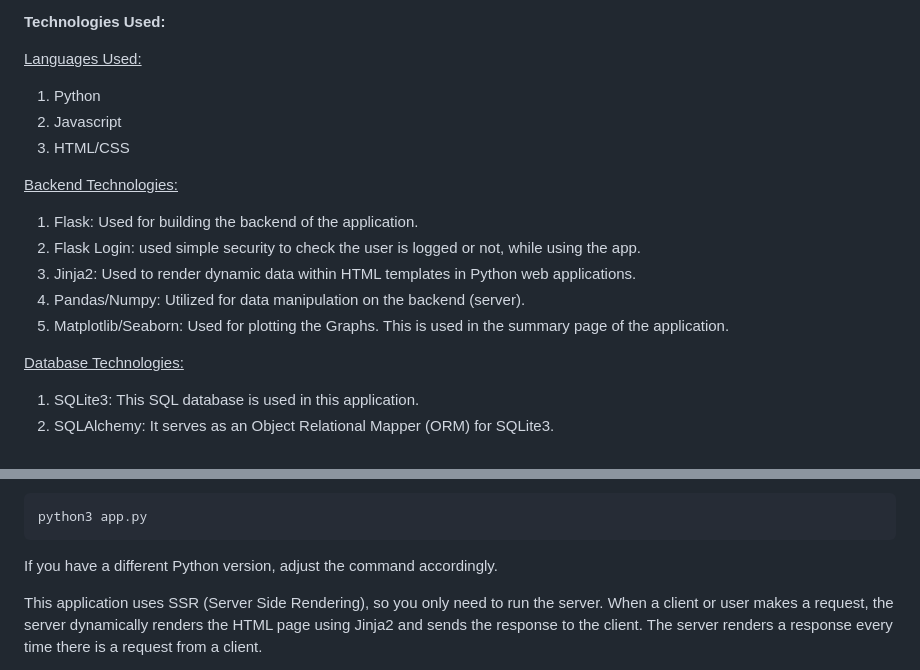
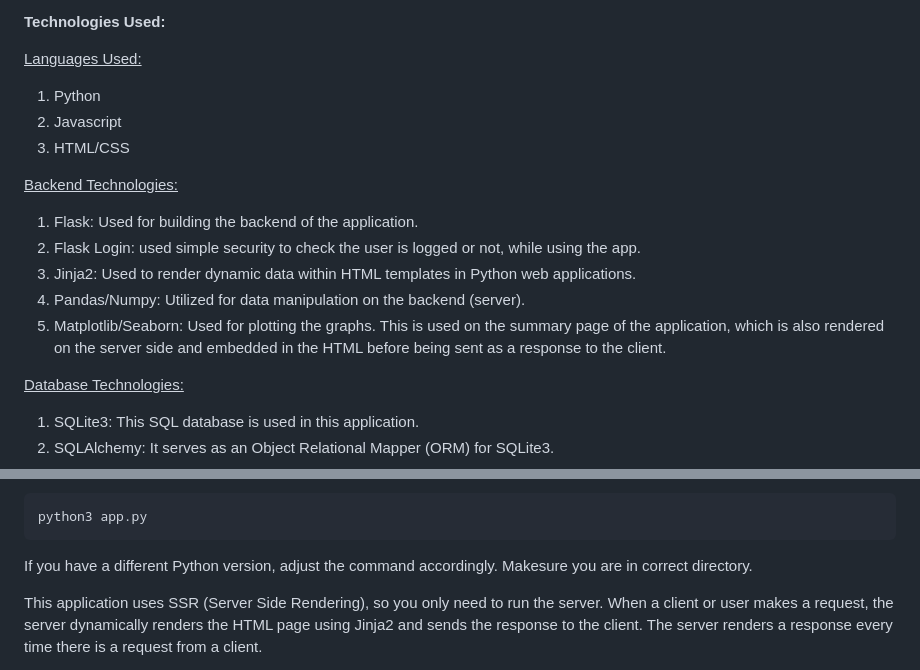
Before and after one commit to parth-bh/kanban-ssr, a Markdown page: readme.md, 2 parts joined by grey strips. GitHub-like rendering.

````diff
--- a/readme.md
+++ b/readme.md
@@ -26,7 +26,6 @@ A Kanban board that can efficiently manage tasks and provide a clear visualizati
 
 **Technologies Used:**
 
-
 <u>Languages Used:</u>
 1. Python
 2. Javascript
@@ -39,8 +38,7 @@ A Kanban board that can efficiently manage tasks and provide a clear visualizati
 2. Flask Login: used simple security to check the user is logged or not, while using the app.
 3. Jinja2: Used to render dynamic data within HTML templates in Python web applications.
 4. Pandas/Numpy: Utilized for data manipulation on the backend (server).
-5. Matplotlib/Seaborn: Used for plotting the Graphs. This is used in the summary page of the application.
-
+5. Matplotlib/Seaborn: Used for plotting the graphs. This is used on the summary page of the application, which is also rendered on the server side and embedded in the HTML before being sent as a response to the client.
 
 <u>Database Technologies:</u>
 
@@ -71,7 +69,7 @@ Step 2: Run the applcation by using the command.
 ```
 python3 app.py
 ```
-If you have a different Python version, adjust the command accordingly.
+If you have a different Python version, adjust the command accordingly. Makesure you are in correct directory.
 
 This application uses SSR (Server Side Rendering), so you only need to run the server. When a client or user makes a request, the server dynamically renders the HTML page using Jinja2 and sends the response to the client. The server renders a response every time there is a request from a client.
 
````
